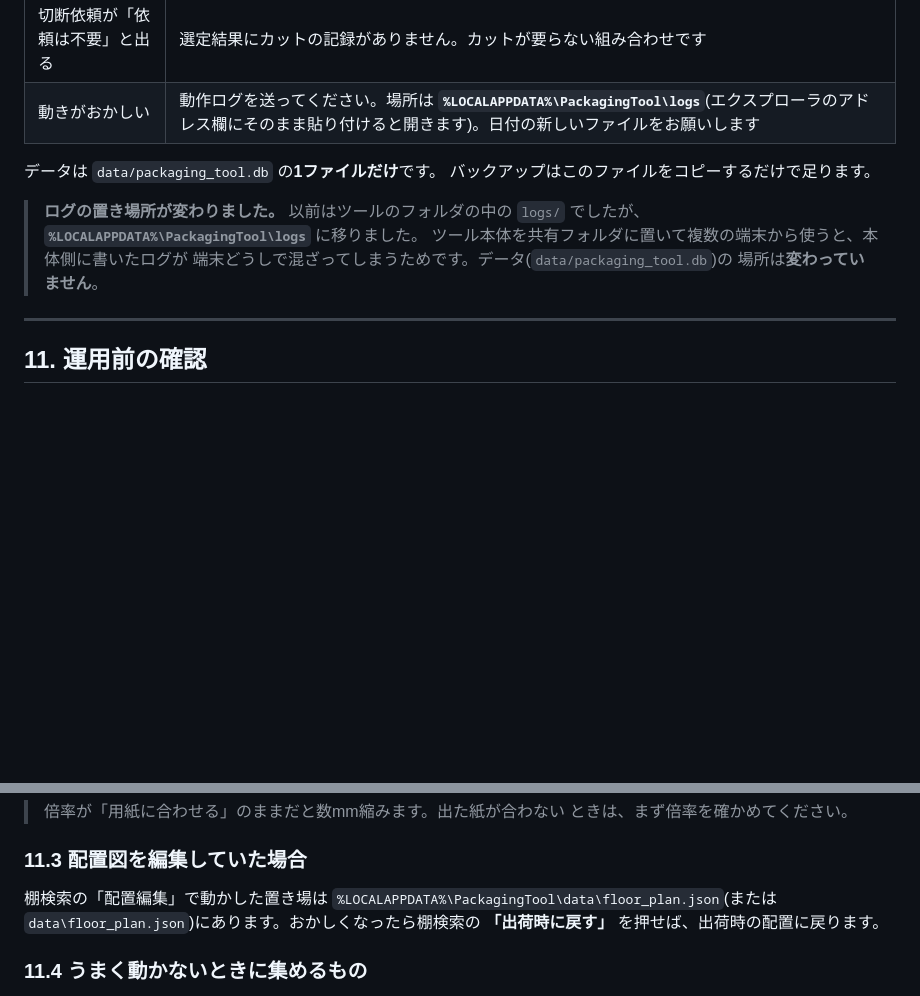
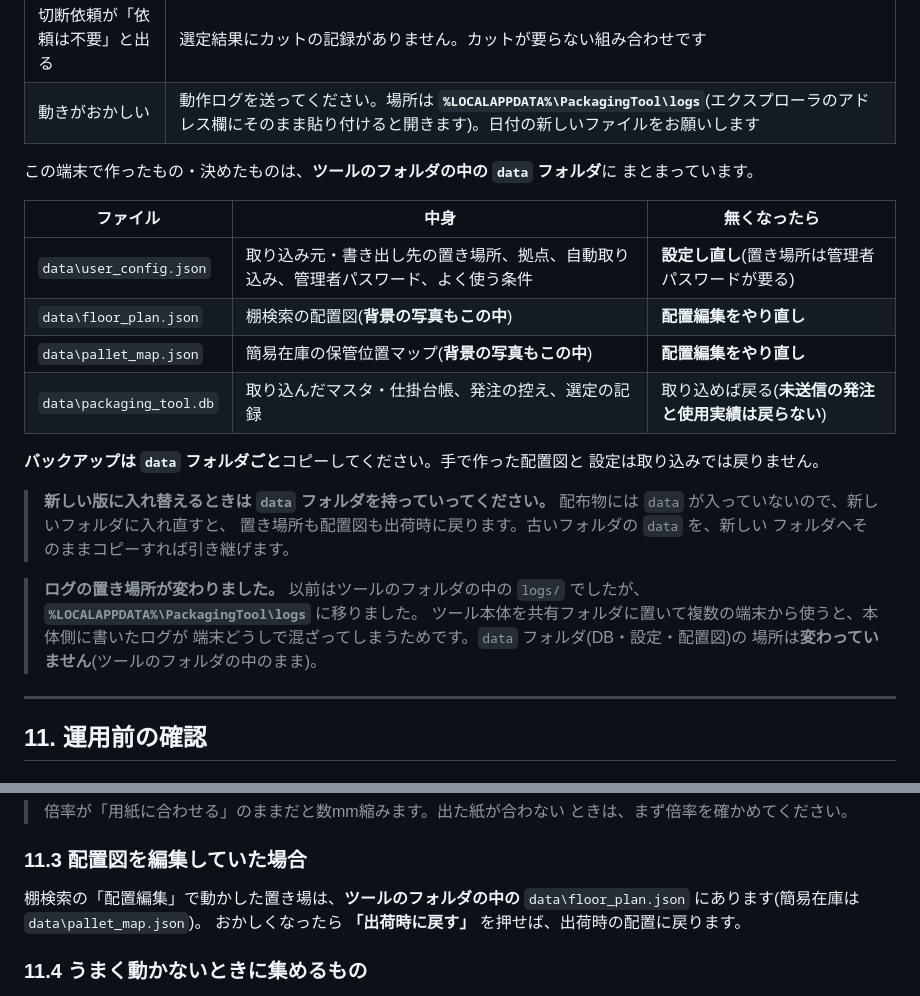
Before and after one commit to ViVio-Hellon/python-web-tools, a Markdown page: docs/はじめに読む_起動と使い方.md, 2 parts joined by grey strips. GitHub-like rendering; blank space fills up the shorter version.

Commit message:
手順書の保存先の説明を実際に合わせる
「パスの保存や配置図の保存はどこにされているのですか?」を受けて
コードと突き合わせたところ、手順書に誤りが2つあった。

11.3 で配置図の置き場を %LOCALAPPDATA%\PackagingTool\data\floor_plan.json
と書いていたが、そこには一度も書かれない。app_config は data を
ローカル領域に作るが「Phase 0 では定義するだけ」で、floor_plan.json
も pallet_map.json も user_config.json もツールのフォルダの data\ にある。

「データは data/packaging_tool.db の1ファイルだけ。バックアップはこれを
コピーするだけで足ります」も誤り。置き場所・拠点・パスワード・よく使う
条件は user_config.json、配置図と背景の写真は floor_plan.json /
pallet_map.json にあり、しかもこちらは取り込みで戻らない(手で作った
もの)。バックアップは data フォルダごと、版の入れ替えでは data を
新しいフォルダへ持っていく、と書いた。README にも同じことを1行足した。

Co-Authored-By: Claude Opus 5.5 <noreply@anthropic.com>
Claude-Session: https://claude.ai/code/session_012uMMhXkDmpPjNeifZzN7AA

```diff
--- a/docs/はじめに読む_起動と使い方.md
+++ b/docs/はじめに読む_起動と使い方.md
@@ -619,14 +619,29 @@ VBA版は**フォームの背景に配置図の写真**を置き、その上に
 | 切断依頼が「依頼は不要」と出る | 選定結果にカットの記録がありません。カットが要らない組み合わせです |
 | 動きがおかしい | 動作ログを送ってください。場所は **`%LOCALAPPDATA%\PackagingTool\logs`**(エクスプローラのアドレス欄にそのまま貼り付けると開きます)。日付の新しいファイルをお願いします |
 
-データは `data/packaging_tool.db` の**1ファイルだけ**です。
-バックアップはこのファイルをコピーするだけで足ります。
+この端末で作ったもの・決めたものは、**ツールのフォルダの中の `data` フォルダ**に
+まとまっています。
+
+| ファイル | 中身 | 無くなったら |
+|---|---|---|
+| `data\user_config.json` | 取り込み元・書き出し先の置き場所、拠点、自動取り込み、管理者パスワード、よく使う条件 | **設定し直し**(置き場所は管理者パスワードが要る) |
+| `data\floor_plan.json` | 棚検索の配置図(**背景の写真もこの中**) | **配置編集をやり直し** |
+| `data\pallet_map.json` | 簡易在庫の保管位置マップ(**背景の写真もこの中**) | **配置編集をやり直し** |
+| `data\packaging_tool.db` | 取り込んだマスタ・仕掛台帳、発注の控え、選定の記録 | 取り込めば戻る(**未送信の発注と使用実績は戻らない**) |
+
+**バックアップは `data` フォルダごと**コピーしてください。手で作った配置図と
+設定は取り込みでは戻りません。
+
+> **新しい版に入れ替えるときは `data` フォルダを持っていってください。**
+> 配布物には `data` が入っていないので、新しいフォルダに入れ直すと、
+> 置き場所も配置図も出荷時に戻ります。古いフォルダの `data` を、新しい
+> フォルダへそのままコピーすれば引き継げます。
 
 > **ログの置き場所が変わりました。** 以前はツールのフォルダの中の `logs/` でしたが、
 > **`%LOCALAPPDATA%\PackagingTool\logs`** に移りました。
 > ツール本体を共有フォルダに置いて複数の端末から使うと、本体側に書いたログが
-> 端末どうしで混ざってしまうためです。データ(`data/packaging_tool.db`)の
-> 場所は**変わっていません**。
+> 端末どうしで混ざってしまうためです。`data` フォルダ(DB・設定・配置図)の
+> 場所は**変わっていません**(ツールのフォルダの中のまま)。
 
 ---
 
@@ -662,10 +677,9 @@ python scripts\compare_ui.py
 
 ### 11.3 配置図を編集していた場合
 
-棚検索の「配置編集」で動かした置き場は
-`%LOCALAPPDATA%\PackagingTool\data\floor_plan.json`(または
-`data\floor_plan.json`)にあります。おかしくなったら棚検索の
-**「出荷時に戻す」** を押せば、出荷時の配置に戻ります。
+棚検索の「配置編集」で動かした置き場は、**ツールのフォルダの中の**
+`data\floor_plan.json` にあります(簡易在庫は `data\pallet_map.json`)。
+おかしくなったら **「出荷時に戻す」** を押せば、出荷時の配置に戻ります。
 
 ### 11.4 うまく動かないときに集めるもの
 
```
Also changed, not shown: README.md (+4 -0 lines).
